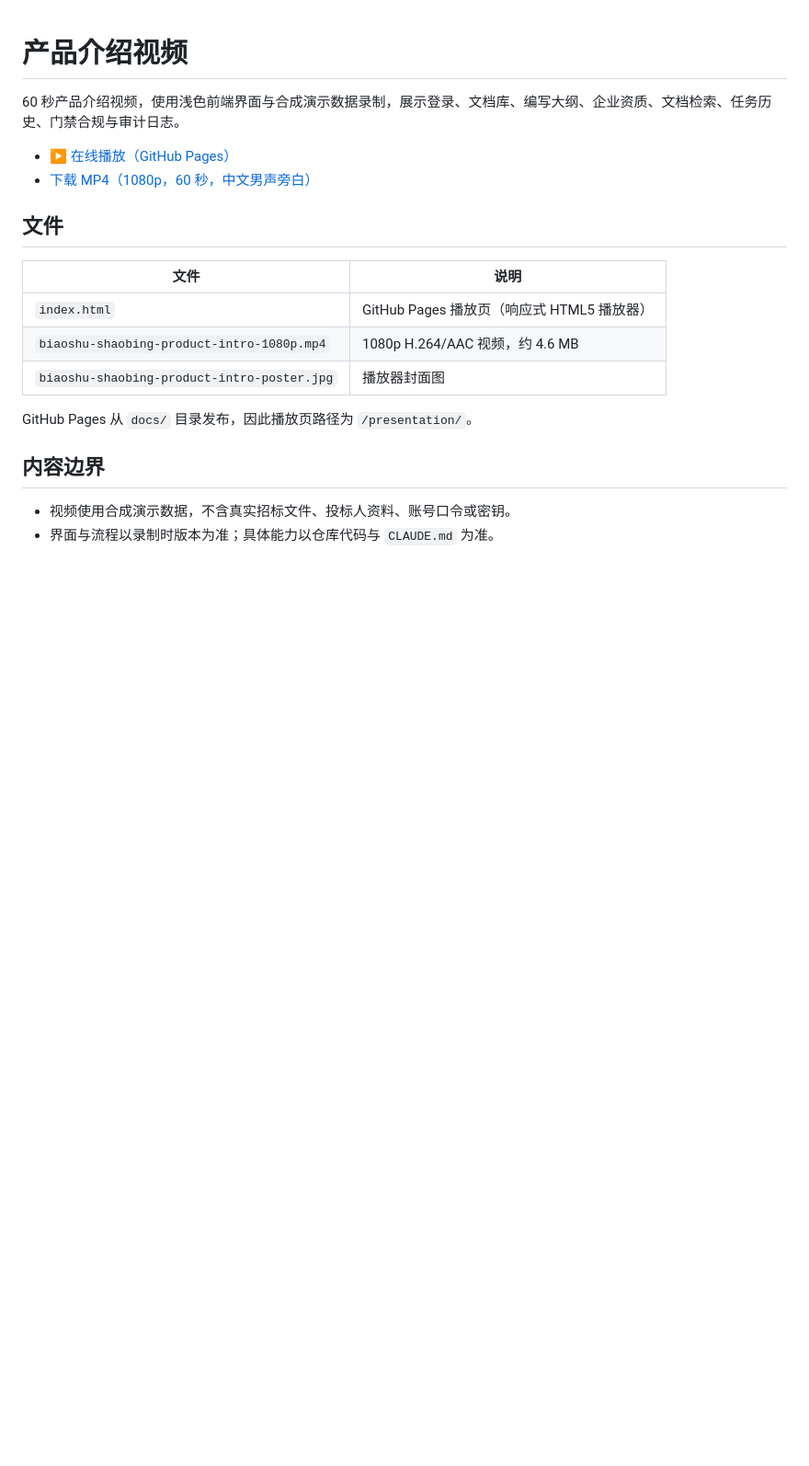
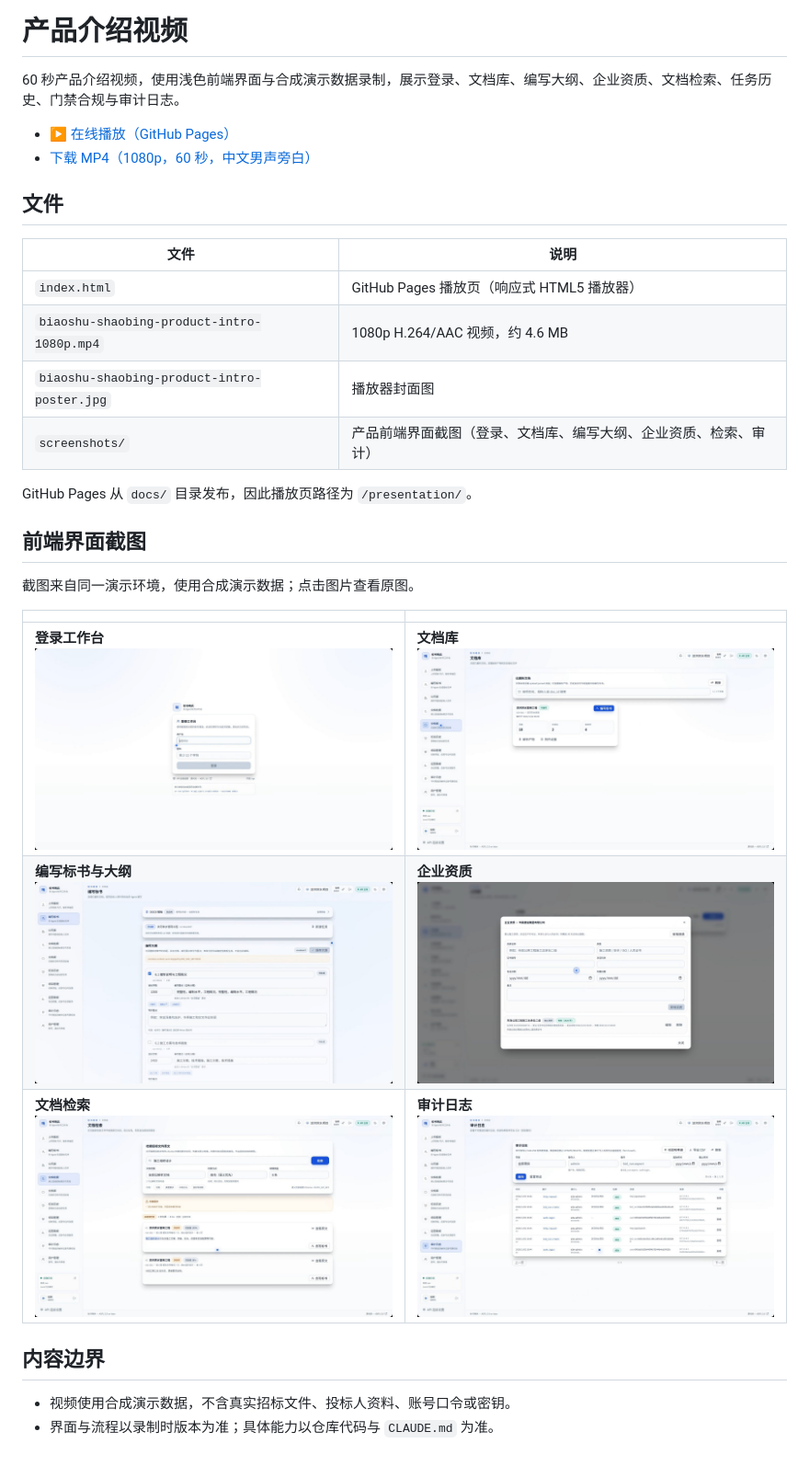
Before and after one commit to lj105183000/much-agents, a Markdown page: docs/presentation/README.md, the part around the change. Shown at 92% size. Rendered like a GitHub page; pictures changed too: docs/presentation/screenshots/audit-log.jpg (added), docs/presentation/screenshots/bid-outline.jpg (added), docs/presentation/screenshots/company-qualifications.jpg (added); blank space fills up the shorter version.

Commit message:
docs: add frontend screenshots below the product video
- add six optimized screenshots from the demo environment
- show the gallery in the GitHub Pages player and presentation README
- link the gallery from the main README

Co-Authored-By: Claude Code <noreply@anthropic.com>

```diff
--- a/docs/presentation/README.md
+++ b/docs/presentation/README.md
@@ -12,8 +12,19 @@
 | `index.html` | GitHub Pages 播放页（响应式 HTML5 播放器） |
 | `biaoshu-shaobing-product-intro-1080p.mp4` | 1080p H.264/AAC 视频，约 4.6 MB |
 | `biaoshu-shaobing-product-intro-poster.jpg` | 播放器封面图 |
+| `screenshots/` | 产品前端界面截图（登录、文档库、编写大纲、企业资质、检索、审计） |
 
 GitHub Pages 从 `docs/` 目录发布，因此播放页路径为 `/presentation/`。
+
+## 前端界面截图
+
+截图来自同一演示环境，使用合成演示数据；点击图片查看原图。
+
+|  |  |
+|---|---|
+| **登录工作台**<br>[![登录工作台](screenshots/login.jpg)](screenshots/login.jpg) | **文档库**<br>[![文档库](screenshots/document-library.jpg)](screenshots/document-library.jpg) |
+| **编写标书与大纲**<br>[![编写标书与大纲](screenshots/bid-outline.jpg)](screenshots/bid-outline.jpg) | **企业资质**<br>[![企业资质](screenshots/company-qualifications.jpg)](screenshots/company-qualifications.jpg) |
+| **文档检索**<br>[![文档检索](screenshots/document-search.jpg)](screenshots/document-search.jpg) | **审计日志**<br>[![审计日志](screenshots/audit-log.jpg)](screenshots/audit-log.jpg) |
 
 ## 内容边界
 
```
Also changed, not shown: README.md (+1 -0 lines), 1 other file.
